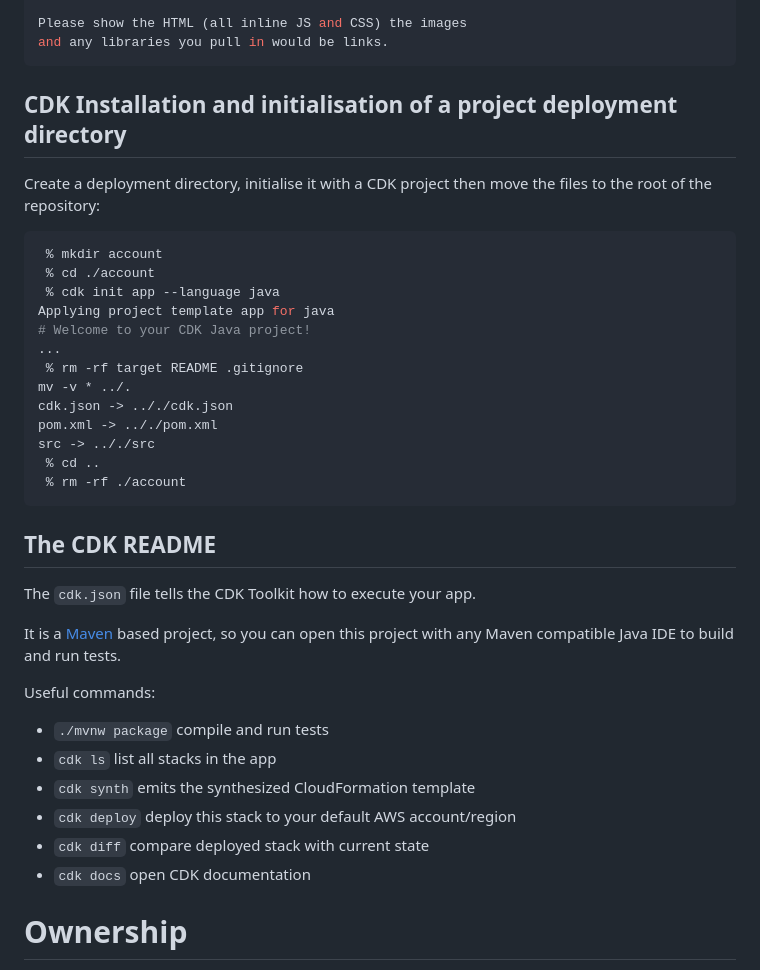
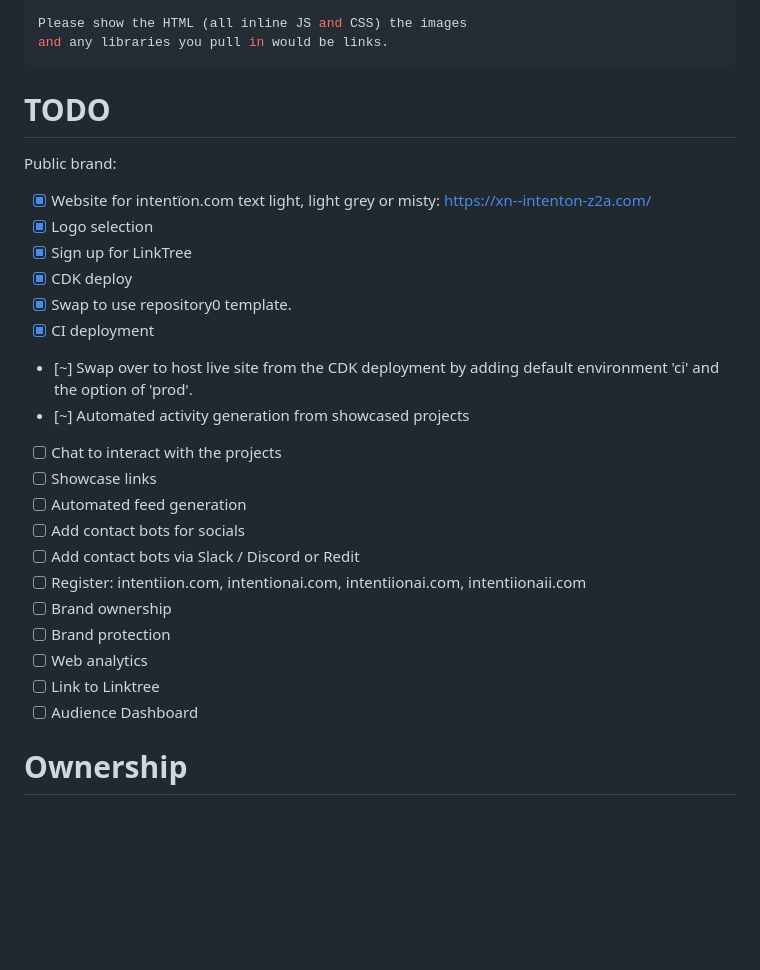
Before and after one commit to xn-intenton-z2a/repository0-xn--intenton-z2a.com, a Markdown page: README.md, the part around the change printed below. Drawn GitHub-style; blank space fills up the shorter version.

Commit message:
"Refactor README: Relocate TODO section and streamline deployment instructions"

`````diff
--- a/README.md
+++ b/README.md
@@ -413,39 +390,28 @@ Please show the HTML (all inline JS and CSS) the images
 and any libraries you pull in would be links.
 ```
 
-## CDK  Installation and initialisation of a project deployment directory
+# TODO
 
-Create a deployment directory, initialise it with a CDK project then move the files to the root of the repository:
-````bash
- % mkdir account
- % cd ./account
- % cdk init app --language java
-Applying project template app for java
-# Welcome to your CDK Java project!
-...
- % rm -rf target README .gitignore
-mv -v * ../.
-cdk.json -> .././cdk.json
-pom.xml -> .././pom.xml
-src -> .././src
- % cd ..
- % rm -rf ./account
-````
-
-## The CDK README
-
-The `cdk.json` file tells the CDK Toolkit how to execute your app.
-
-It is a [Maven](https://maven.apache.org/) based project, so you can open this project with any Maven compatible Java IDE to build and run tests.
-
-Useful commands:
-
-* `./mvnw package`     compile and run tests
-* `cdk ls`          list all stacks in the app
-* `cdk synth`       emits the synthesized CloudFormation template
-* `cdk deploy`      deploy this stack to your default AWS account/region
-* `cdk diff`        compare deployed stack with current state
-* `cdk docs`        open CDK documentation
+Public brand:
+- [x] Website for intentïon.com text light, light grey or misty: https://xn--intenton-z2a.com/
+- [x] Logo selection
+- [x] Sign up for LinkTree
+- [x] CDK deploy
+- [x] Swap to use repository0 template.
+- [x] CI deployment
+- [~] Swap over to host live site from the CDK deployment by adding default environment 'ci' and the option of 'prod'.
+- [~] Automated activity generation from showcased projects
+- [ ] Chat to interact with the projects
+- [ ] Showcase links
+- [ ] Automated feed generation
+- [ ] Add contact bots for socials
+- [ ] Add contact bots via Slack / Discord or Redit
+- [ ] Register: intentiion.com, intentionai.com, intentiionai.com, intentiionaii.com
+- [ ] Brand ownership
+- [ ] Brand protection
+- [ ] Web analytics
+- [ ] Link to Linktree
+- [ ] Audience Dashboard
 
 # Ownership
 
`````
Also changed, not shown: other parts of README.md (+0 -23 lines).
